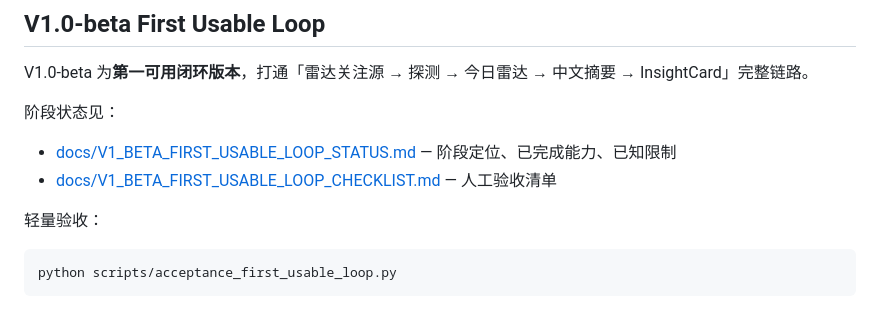
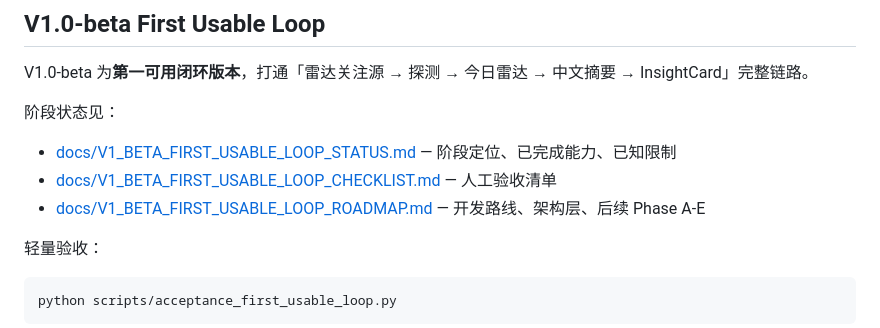
Before and after one commit to yydshly/ai-frontier-radar, a Markdown page: README.md, the part around the change. GitHub-like rendering.

Commit message:
docs: add v1 beta first usable loop roadmap
Co-Authored-By: Claude Opus 4.8 <noreply@anthropic.com>

```diff
--- a/README.md
+++ b/README.md
@@ -189,6 +189,7 @@ V1.0-beta 为**第一可用闭环版本**，打通「雷达关注源 → 探测
 阶段状态见：
 - [docs/V1_BETA_FIRST_USABLE_LOOP_STATUS.md](docs/V1_BETA_FIRST_USABLE_LOOP_STATUS.md) — 阶段定位、已完成能力、已知限制
 - [docs/V1_BETA_FIRST_USABLE_LOOP_CHECKLIST.md](docs/V1_BETA_FIRST_USABLE_LOOP_CHECKLIST.md) — 人工验收清单
+- [docs/V1_BETA_FIRST_USABLE_LOOP_ROADMAP.md](docs/V1_BETA_FIRST_USABLE_LOOP_ROADMAP.md) — 开发路线、架构层、后续 Phase A-E
 
 轻量验收：
 
```
Also changed, not shown: docs/V1_BETA_FIRST_USABLE_LOOP_ROADMAP.md (added, +281 -0 lines).
